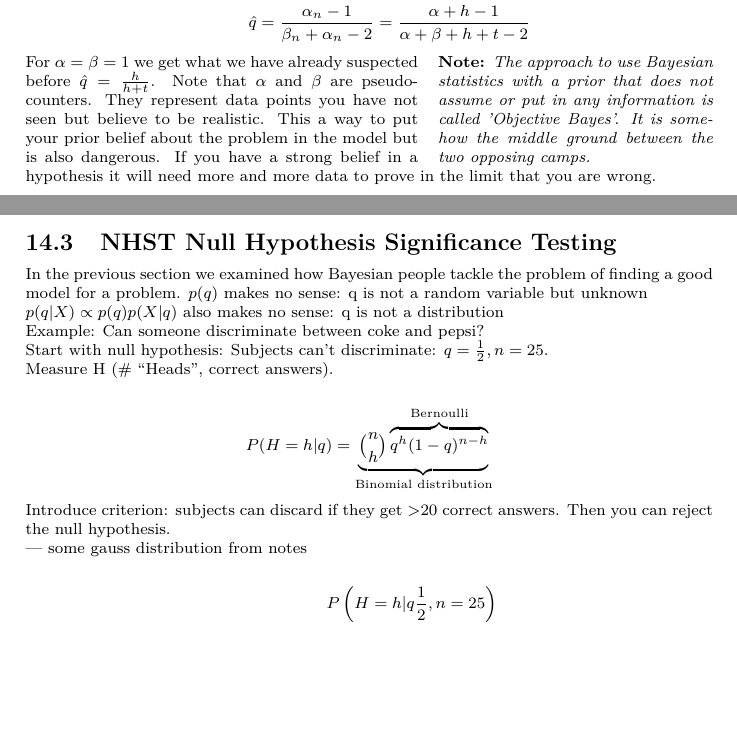
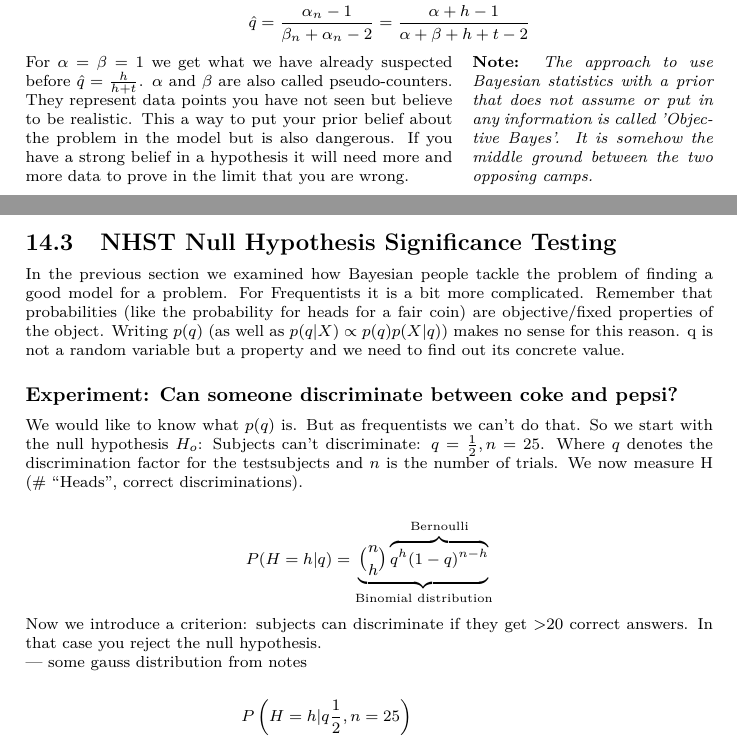
Before and after one commit to AndreaSuckro/PMPC, a LaTeX document (Script/Notes.tex, which reads Script/chapters/2014-05-26.tex): two parts of pages 36 and 37 of 39, joined at a grey line, cut so that both start at the same text, the shorter picture padded with empty space. Compiled offline with pdfLaTeX.

Commit message:
Weitere texterweiterungen vom 26.05

```diff
--- a/Script/chapters/2014-05-26.tex
+++ b/Script/chapters/2014-05-26.tex
@@ -45,32 +45,27 @@ In order to find the maximum posteriori term we need to calculate the first deri
 \est{q} = \frac{\alpha_n-1}{\beta_n+\alpha_n-2} &= \frac{\alpha+h-1}{\alpha+\beta+h+t-2}
 \end{align*}
 
-\sidenote[.4]{The approach to use Bayesian statistics with a prior that does not assume or put in any information is called 'Objective Bayes'. It is somehow the middle ground between the two opposing camps.}
+\sidenote[.35]{The approach to use Bayesian statistics with a prior that does not assume or put in any information is called 'Objective Bayes'. It is somehow the middle ground between the two opposing camps.}
 
-For $\alpha = \beta =1$ we get what we have already suspected before $\est{q}=\frac{h}{h+t}$. Note that $\alpha$ and $\beta$ are pseudo-counters. They represent data points you have not seen but believe to be realistic. This a way to put your prior belief about the problem in the model but is also dangerous. If you have a strong belief in a hypothesis it will need more and more data to prove in the limit that you are wrong.
+For $\alpha = \beta =1$ we get what we have already suspected before $\est{q}=\frac{h}{h+t}$. $\alpha$ and $\beta$ are also called pseudo-counters. They represent data points you have not seen but believe to be realistic. This a way to put your prior belief about the problem in the model but is also dangerous. If you have a strong belief in a hypothesis it will need more and more data to prove in the limit that you are wrong.
 
 \subsection[Null Hypothesis Significance Testing (NHST)]{NHST Null Hypothesis Significance Testing}
-In the previous section we examined how Bayesian people tackle the problem of finding a good model for a problem.
-$p(q)$ makes no sense: q is not a random variable but unknown
+In the previous section we examined how Bayesian people tackle the problem of finding a good model for a problem. For Frequentists it is a bit more complicated. Remember that probabilities (like the probability for heads for a fair coin) are objective/fixed properties of the object. Writing $p(q)$ (as well as $p(q|X) \propto p(q)p(X|q)$) makes no sense for this reason. q is not a random variable but a property and we need to find out its concrete value.
 
-$p(q|X) \propto p(q)p(X|q)$ also makes no sense: q is not a distribution
+\subsubsection*{Experiment: Can someone discriminate between coke and pepsi?}
 
-Example: Can someone discriminate between coke and pepsi?
-
-Start with null hypothesis: Subjects can't discriminate: $q = \frac{1}{2}, n = 25$.
-
-Measure H (\# ``Heads'', correct answers).
+We would like to know what $p(q)$ is. But as frequentists we can't do that. So we start with the null hypothesis $H_o$: Subjects can't discriminate: $q = \frac{1}{2}, n = 25$. Where $q$ denotes the discrimination factor for the testsubjects and $n$ is the number of trials. We now measure H (\# ``Heads'', correct discriminations).
 
 \begin{align*}
 P(H=h|q) = \underbrace{ \binom{n}{h} \overbrace{q^h (1-q)^{n-h}}^\text{Bernoulli} }_\text{Binomial distribution}
 \end{align*}
-Introduce criterion: subjects can discard if they get >20 correct answers. Then you can reject the null hypothesis.
+Now we introduce a criterion: subjects can discriminate if they get >20 correct answers. In that case you reject the null hypothesis.
 
 --- some gauss distribution from notes
 
 \begin{align*}
-P\left(H=h|q\frac{1}{2},n=25\right) \\
-P\left(H>20|q\frac{1}{2},n=25\right) \mbox{ (p-Value)}
+&P\left(H=h |q\frac{1}{2},n=25\right) \\
+&P\left(H>20 |q\frac{1}{2},n=25\right) \mbox{ (p-Value)}
 \end{align*}
 
 $\alpha$ is the signal level $\rightarrow$ type I error rate that's acceptable (usually $5\%$). This is the probability that you say there is an effect even if there is none.
```
